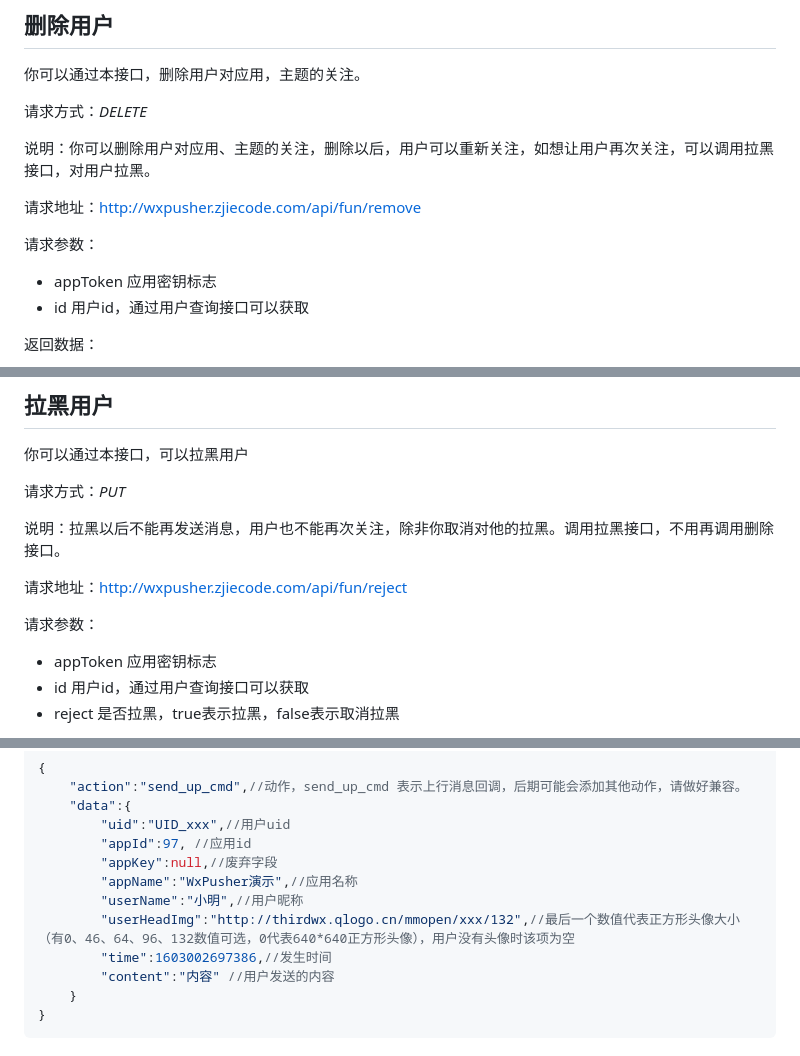
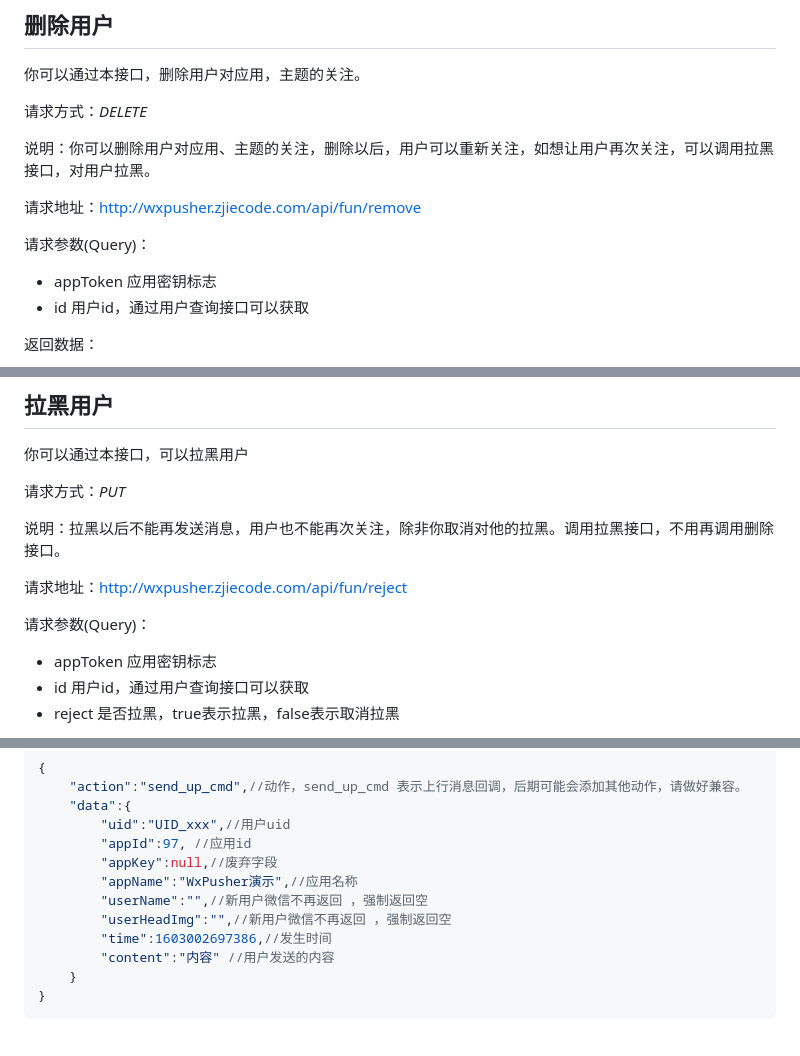
Before and after one commit to wxpusher/wxpusher-docs, a Markdown page: docs/README.md, 3 parts joined by grey strips. Drawn GitHub-style.

```diff
--- a/docs/README.md
+++ b/docs/README.md
@@ -234,7 +236,7 @@ ContentType：application/json
 
 请求地址：http://wxpusher.zjiecode.com/api/fun/remove
 
-请求参数：
+请求参数(Query)：
  - appToken 应用密钥标志
  - id  用户id，通过用户查询接口可以获取
 
@@ -257,7 +259,7 @@ ContentType：application/json
 
 请求地址：http://wxpusher.zjiecode.com/api/fun/reject
 
-请求参数：
+请求参数(Query)：
  - appToken 应用密钥标志
  - id  用户id，通过用户查询接口可以获取
  - reject 是否拉黑，true表示拉黑，false表示取消拉黑
@@ -322,8 +324,8 @@ appID可以在管理后台，[应用管理-应用信息](https://wxpusher.zjieco
         "appId":97, //应用id
         "appKey":null,//废弃字段
         "appName":"WxPusher演示",//应用名称
-        "userName":"小明",//用户昵称
-        "userHeadImg":"http://thirdwx.qlogo.cn/mmopen/xxx/132",//最后一个数值代表正方形头像大小（有0、46、64、96、132数值可选，0代表640*640正方形头像），用户没有头像时该项为空
+        "userName":"",//新用户微信不再返回 ，强制返回空
+        "userHeadImg":"",//新用户微信不再返回 ，强制返回空
         "time":1603002697386,//发生时间
         "content":"内容" //用户发送的内容
     }
```
Also changed, not shown: other parts of docs/README.md (+8 -6 lines), docs/imgs/getid.jpg, docs/imgs/type_4.jpg.
